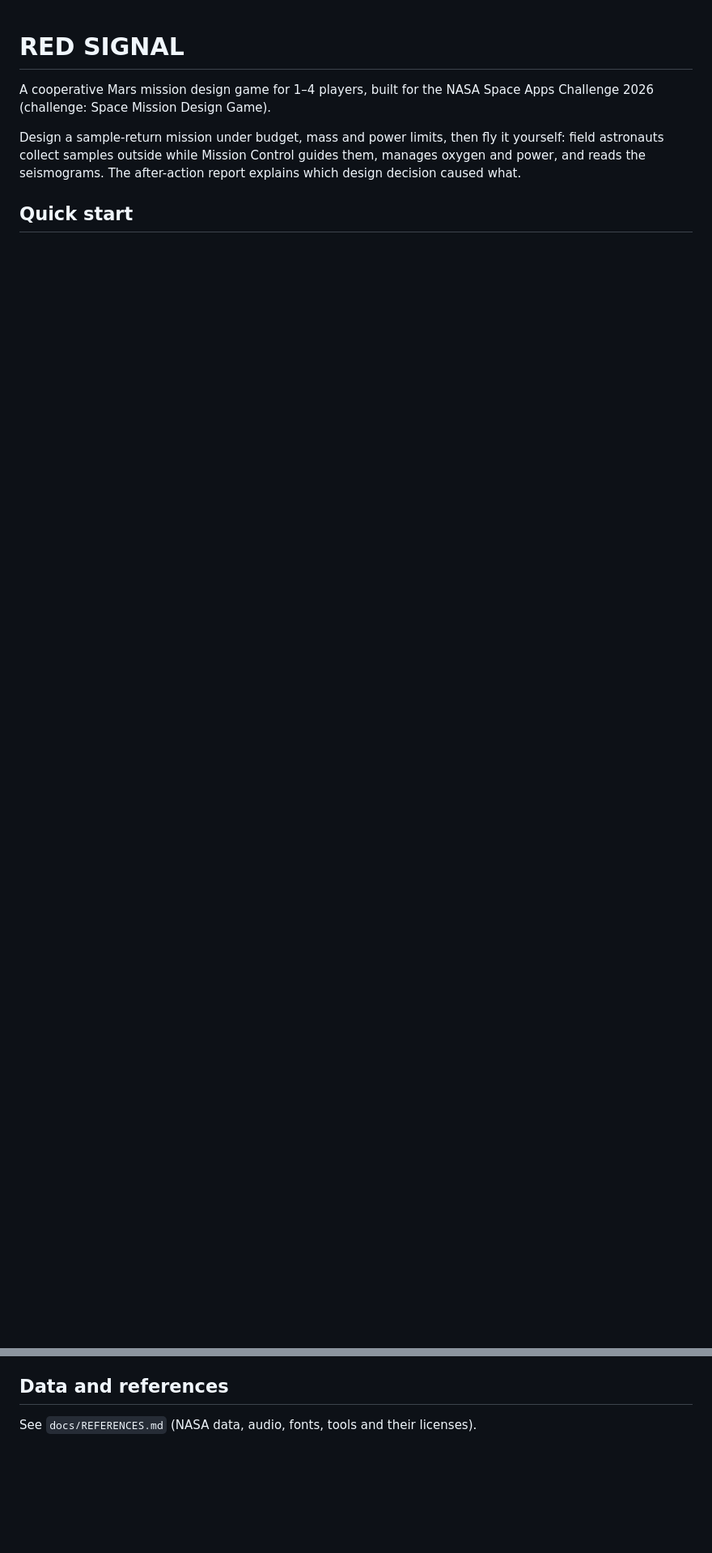
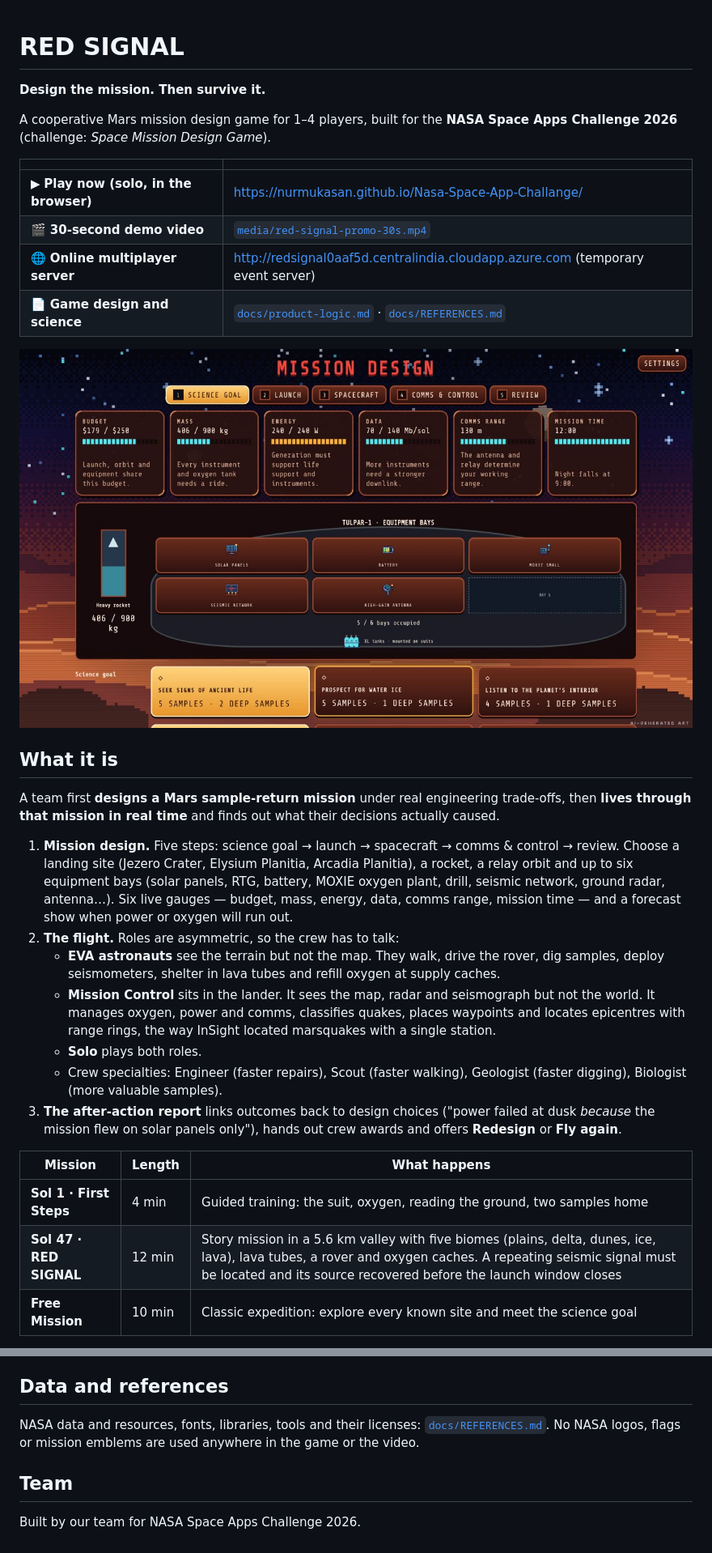
Before and after one commit to Nurmukasan/Nasa-Space-App-Challange, a Markdown page: README.md, 2 parts joined by grey strips. Shown at 81% size. GitHub-like rendering; pictures changed too: media/screenshots/mission-design.jpg (added); blank space fills up the shorter version.

```diff
--- a/README.md
+++ b/README.md
@@ -1,10 +1,45 @@
 # RED SIGNAL
 
-A cooperative Mars mission design game for 1–4 players, built for the NASA Space Apps Challenge 2026
-(challenge: Space Mission Design Game).
+**Design the mission. Then survive it.**
 
-Design a sample-return mission under budget, mass and power limits, then fly it yourself: field
-astronauts collect samples outside while Mission Control guides them, manages oxygen and power, and
-reads the seismograms. The after-action report explains which design decision caused what.
+A cooperative Mars mission design game for 1–4 players, built for the
+**NASA Space Apps Challenge 2026** (challenge: *Space Mission Design Game*).
 
-## Quick start
+| | |
+| --- | --- |
+| ▶ **Play now (solo, in the browser)** | https://nurmukasan.github.io/Nasa-Space-App-Challange/ |
+| 🎬 **30-second demo video** | [`media/red-signal-promo-30s.mp4`](media/red-signal-promo-30s.mp4) |
+| 🌐 **Online multiplayer server** | http://redsignal0aaf5d.centralindia.cloudapp.azure.com (temporary event server) |
+| 📄 **Game design and science** | [`docs/product-logic.md`](docs/product-logic.md) · [`docs/REFERENCES.md`](docs/REFERENCES.md) |
+
+![Mission design](media/screenshots/mission-design.jpg)
+
+## What it is
+
+A team first **designs a Mars sample-return mission** under real engineering trade-offs, then
+**lives through that mission in real time** and finds out what their decisions actually caused.
+
+1. **Mission design.** Five steps: science goal → launch → spacecraft → comms & control → review.
+   Choose a landing site (Jezero Crater, Elysium Planitia, Arcadia Planitia), a rocket, a relay
+   orbit and up to six equipment bays (solar panels, RTG, battery, MOXIE oxygen plant, drill,
+   seismic network, ground radar, antenna…). Six live gauges — budget, mass, energy, data,
+   comms range, mission time — and a forecast show when power or oxygen will run out.
+2. **The flight.** Roles are asymmetric, so the crew has to talk:
+   - **EVA astronauts** see the terrain but not the map. They walk, drive the rover, dig samples,
+     deploy seismometers, shelter in lava tubes and refill oxygen at supply caches.
+   - **Mission Control** sits in the lander. It sees the map, radar and seismograph but not the
+     world. It manages oxygen, power and comms, classifies quakes, places waypoints and locates
+     epicentres with range rings, the way InSight located marsquakes with a single station.
+   - **Solo** plays both roles.
+   - Crew specialties: Engineer (faster repairs), Scout (faster walking), Geologist (faster digging),
+     Biologist (more valuable samples).
+3. **The after-action report** links outcomes back to design choices ("power failed at dusk
+   *because* the mission flew on solar panels only"), hands out crew awards and offers
+   **Redesign** or **Fly again**.
+
+| Mission | Length | What happens |
+| --- | --- | --- |
+| **Sol 1 · First Steps** | 4 min | Guided training: the suit, oxygen, reading the ground, two samples home |
+| **Sol 47 · RED SIGNAL** | 12 min | Story mission in a 5.6 km valley with five biomes (plains, delta, dunes, ice, lava), lava tubes, a rover and oxygen caches. A repeating seismic signal must be located and its source recovered before the launch window closes |
+| **Free Mission** | 10 min | Classic expedition: explore every known site and meet the science goal |
+
@@ -100,4 +185,9 @@ Additional asset contributions must be credited by their authors before submissi
 
 ## Data and references
 
-See `docs/REFERENCES.md` (NASA data, audio, fonts, tools and their licenses).
+NASA data and resources, fonts, libraries, tools and their licenses: [`docs/REFERENCES.md`](docs/REFERENCES.md).
+No NASA logos, flags or mission emblems are used anywhere in the game or the video.
+
+## Team
+
+Built by our team for NASA Space Apps Challenge 2026.
```
Also changed, not shown: other parts of README.md (+69 -19 lines), media/screenshots/dust-storm.jpg (added), media/screenshots/lava-tube.jpg (added), media/screenshots/mission-control.jpg (added), media/screenshots/rover-ice-field.jpg (added).
